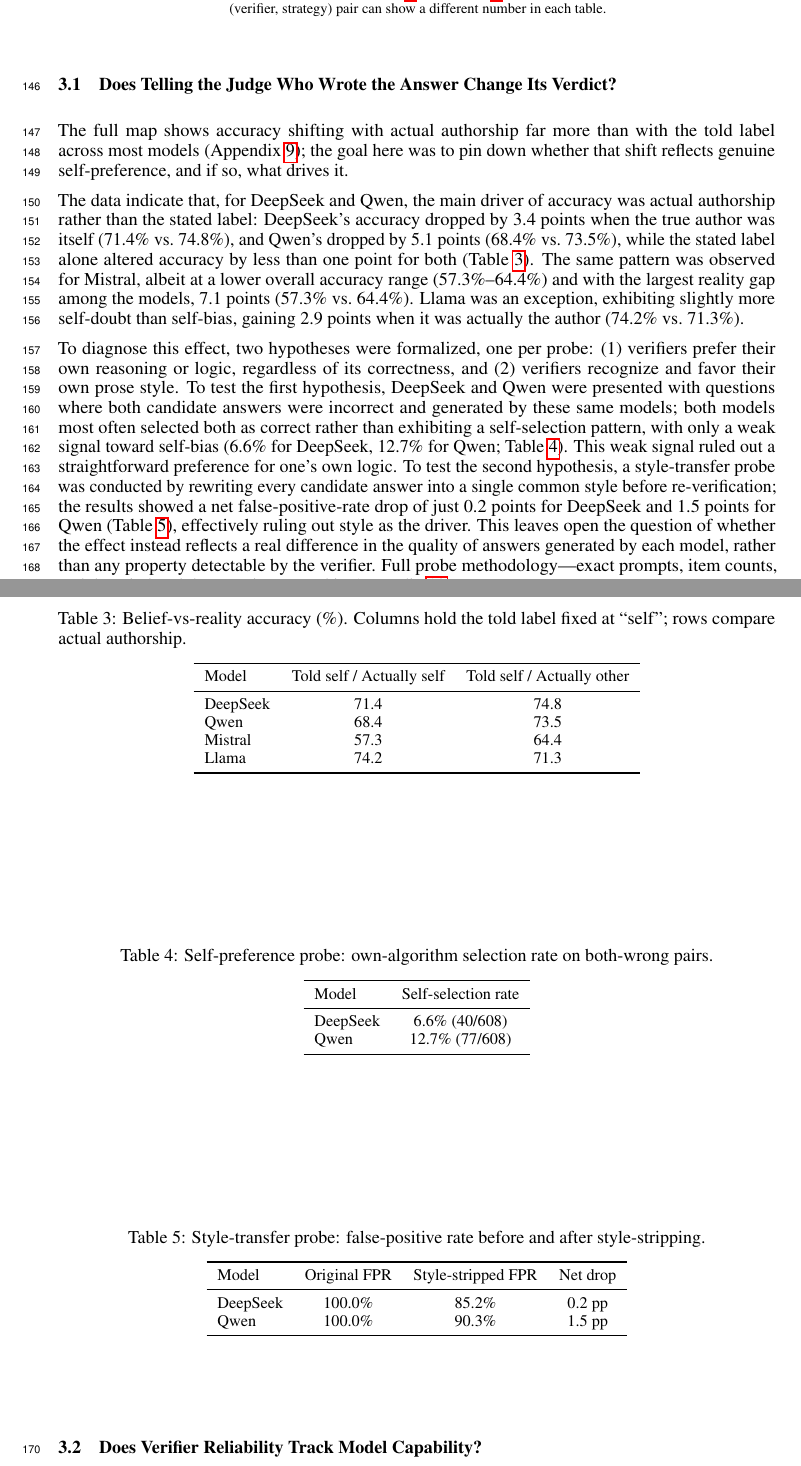
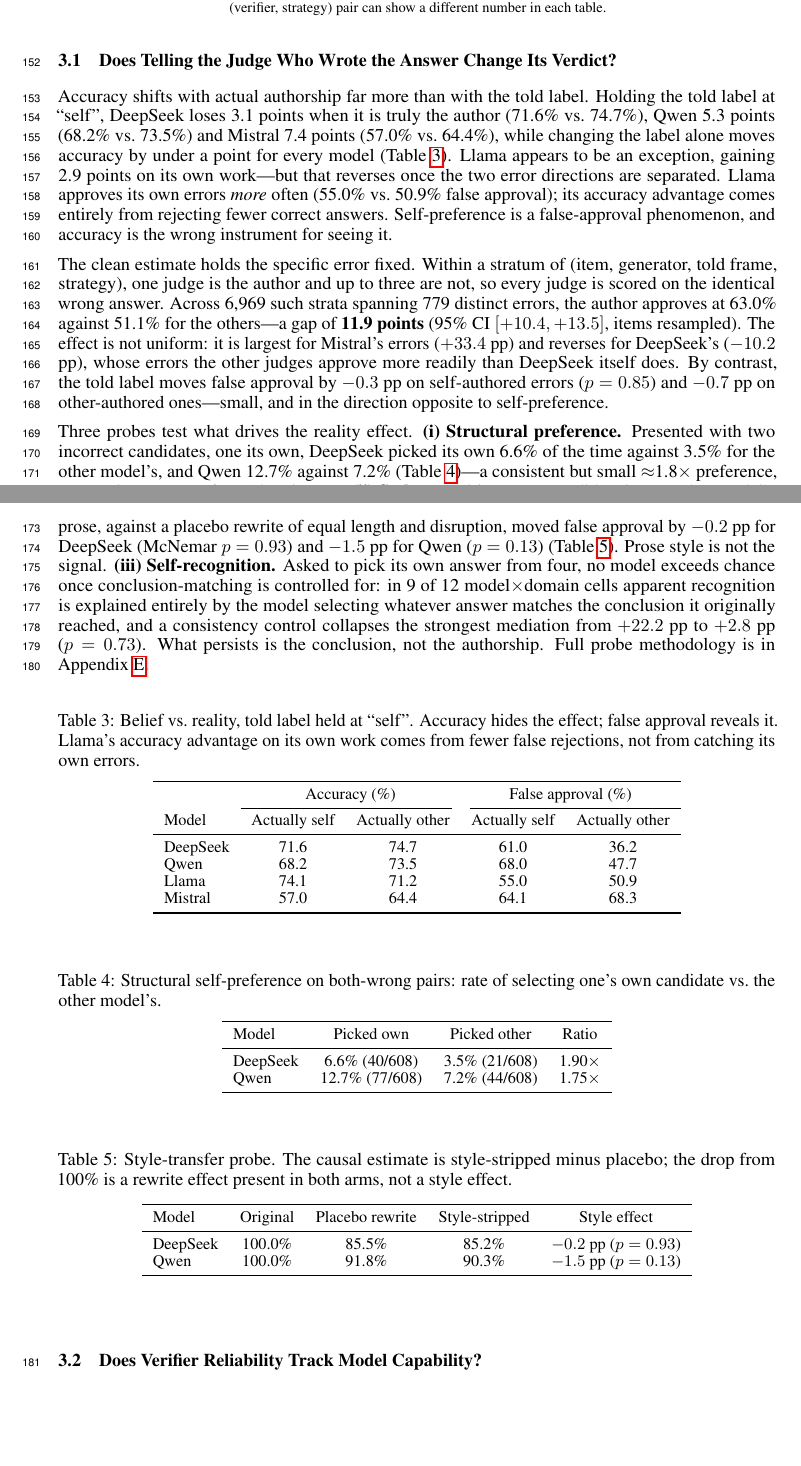
Before and after one commit to JohnnyKozman2007/JUDGe-who-verifies-agents, a LaTeX paper (paper/paper.tex): two parts of pages 4 and 5 of 26, joined at a grey line, cut so that both start at the same text, the shorter picture padded with empty space. Compiled offline with pdfLaTeX.

Commit message:
Arushi's draft update

```diff
--- a/paper/paper.tex
+++ b/paper/paper.tex
@@ -336,84 +347,97 @@
 \subsection{Does Telling the Judge Who Wrote the Answer Change Its Verdict?}
 \label{sec:results-belief}
 
-The full map shows accuracy shifting with actual authorship far more than with the
-told label across most models (Appendix~\ref{app:fullmap}); the goal here was to
-pin down whether that shift reflects genuine self-preference, and if so, what drives it.
+Accuracy shifts with actual authorship far more than with the told label. Holding the told
+label at ``self'', DeepSeek loses 3.1 points when it is truly the author (71.6\% vs.\
+74.7\%), Qwen 5.3 points (68.2\% vs.\ 73.5\%) and Mistral 7.4 points (57.0\% vs.\ 64.4\%),
+while changing the label alone moves accuracy by under a point for every model
+(Table~\ref{tab:belief-reality}). Llama appears to be an exception, gaining 2.9 points on
+its own work---but that reverses once the two error directions are separated. Llama
+approves its own errors \emph{more} often (55.0\% vs.\ 50.9\% false approval); its accuracy
+advantage comes entirely from rejecting fewer correct answers. Self-preference is a
+false-approval phenomenon, and accuracy is the wrong instrument for seeing it.
 
-The data indicate that, for DeepSeek and Qwen, the main driver of accuracy was actual
-authorship rather than the stated label: DeepSeek's accuracy dropped by 3.4 points
-when the true author was itself (71.4\% vs.\ 74.8\%), and Qwen's dropped by 5.1 points
-(68.4\% vs.\ 73.5\%), while the stated label alone altered accuracy by less than one
-point for both (Table~\ref{tab:belief-reality}). The same pattern was observed for
-Mistral, albeit at a lower overall accuracy range (57.3\%--64.4\%) and with the
-largest reality gap among the models, 7.1 points (57.3\% vs.\ 64.4\%). Llama was an
-exception, exhibiting slightly more self-doubt than self-bias, gaining 2.9 points when
-it was actually the author (74.2\% vs.\ 71.3\%).
+The clean estimate holds the specific error fixed. Within a stratum of
+(item, generator, told frame, strategy), one judge is the author and up to three are not,
+so every judge is scored on the identical wrong answer. Across 6{,}969 such strata spanning
+779 distinct errors, the author approves at 63.0\% against 51.1\% for the others---a gap of
+\textbf{11.9 points} (95\% CI $[+10.4,+13.5]$, items resampled). The effect is not uniform:
+it is largest for Mistral's errors ($+33.4$ pp) and reverses for DeepSeek's ($-10.2$ pp),
+whose errors the other judges approve more readily than DeepSeek itself does. By contrast,
+the told label moves false approval by $-0.3$ pp on self-authored errors ($p=0.85$) and
+$-0.7$ pp on other-authored ones---small, and in the direction opposite to self-preference.
 
-To diagnose this effect, two hypotheses were formalized, one per probe: (1) verifiers
-prefer their own reasoning or logic, regardless of its correctness, and (2) verifiers
-recognize and favor their own prose style. To test the first hypothesis, DeepSeek and
-Qwen were presented with questions where both candidate answers were incorrect and
-generated by these same models; both models most often selected both as correct
-rather than exhibiting a self-selection pattern, with only a weak signal toward
-self-bias (6.6\% for DeepSeek, 12.7\% for Qwen; Table~\ref{tab:self-preference}). This
-weak signal ruled out a straightforward preference for one's own logic. To test the
-second hypothesis, a style-transfer probe was conducted by rewriting every candidate
-answer into a single common style before re-verification; the results showed a net
-false-positive-rate drop of just 0.2 points for DeepSeek and 1.5 points for Qwen
-(Table~\ref{tab:style-transfer}), effectively ruling out style as the driver. This
-leaves open the question of whether the effect instead reflects a real difference in
-the quality of answers generated by each model, rather than any property detectable
-by the verifier. Full probe methodology---exact prompts, item counts, and domain
-breakdowns---is reported in Appendix~\ref{app:framing}.
+Three probes test what drives the reality effect. \textbf{(i) Structural preference.}
+Presented with two incorrect candidates, one its own, DeepSeek picked its own 6.6\% of the
+time against 3.5\% for the other model's, and Qwen 12.7\% against 7.2\%
+(Table~\ref{tab:self-preference})---a consistent but small $\approx$1.8$\times$ preference,
+too weak to account for a 12-point gap. \textbf{(ii) Style.} Rewriting every candidate into
+another model's prose, against a placebo rewrite of equal length and disruption, moved
+false approval by $-0.2$ pp for DeepSeek (McNemar $p=0.93$) and $-1.5$ pp for Qwen
+($p=0.13$) (Table~\ref{tab:style-transfer}). Prose style is not the signal.
+\textbf{(iii) Self-recognition.} Asked to pick its own answer from four, no model exceeds
+chance once conclusion-matching is controlled for: in 9 of 12 model$\times$domain cells
+apparent recognition is explained entirely by the model selecting whatever answer matches
+the conclusion it originally reached, and a consistency control collapses the strongest
+mediation from $+22.2$ pp to $+2.8$ pp ($p=0.73$). What persists is the conclusion, not the
+authorship. Full probe methodology is in Appendix~\ref{app:framing}.
 
+\begingroup
+\setlength{\intextsep}{5pt plus 1pt minus 1pt}
+\setlength{\abovecaptionskip}{4pt}
+\setlength{\belowcaptionskip}{2pt}
+\renewcommand{\arraystretch}{0.95}
+\vspace{5pt}
 \begin{table}[H]
-\centering
-\small
-\caption{Belief-vs-reality accuracy (\%). Columns hold the told label fixed at
-``self''; rows compare actual authorship.}
+\centering\small
+\caption{Belief vs.\ reality, told label held at ``self''. Accuracy hides the effect;
+false approval reveals it. Llama's accuracy advantage on its own work comes from fewer
+false rejections, not from catching its own errors.}
 \label{tab:belief-reality}
-\begin{tabular}{lcc}
+\begin{tabular}{lcccc}
 \toprule
-Model & Told self / Actually self & Told self / Actually other \\
+& \multicolumn{2}{c}{Accuracy (\%)} & \multicolumn{2}{c}{False approval (\%)} \\
+\cmidrule(r){2-3}\cmidrule(l){4-5}
+Model & Actually self & Actually other & Actually self & Actually other \\
 \midrule
-DeepSeek & 71.4 & 74.8 \\
-Qwen     & 68.4 & 73.5 \\
-Mistral  & 57.3 & 64.4 \\
-Llama    & 74.2 & 71.3 \\
+DeepSeek & 71.6 & 74.7 & 61.0 & 36.2 \\
+Qwen     & 68.2 & 73.5 & 68.0 & 47.7 \\
+Llama    & 74.1 & 71.2 & 55.0 & 50.9 \\
+Mistral  & 57.0 & 64.4 & 64.1 & 68.3 \\
 \bottomrule
 \end{tabular}
 \end{table}
 
 \begin{table}[H]
-\centering
-\small
-\caption{Self-preference probe: own-algorithm selection rate on both-wrong pairs.}
+\centering\small
+\caption{Structural self-preference on both-wrong pairs: rate of selecting one's own
+candidate vs.\ the other model's.}
 \label{tab:self-preference}
-\begin{tabular}{lc}
+\begin{tabular}{lccc}
 \toprule
-Model & Self-selection rate \\
+Model & Picked own & Picked other & Ratio \\
 \midrule
-DeepSeek & 6.6\% (40/608) \\
-Qwen     & 12.7\% (77/608) \\
+DeepSeek & 6.6\% (40/608)  & 3.5\% (21/608) & 1.90$\times$ \\
+Qwen     & 12.7\% (77/608) & 7.2\% (44/608) & 1.75$\times$ \\
 \bottomrule
 \end{tabular}
 \end{table}
 
 \begin{table}[H]
-\centering
-\small
-\caption{Style-transfer probe: false-positive rate before and after style-stripping.}
+\centering\small
+\caption{Style-transfer probe. The causal estimate is style-stripped minus placebo; the
+drop from 100\% is a rewrite effect present in both arms, not a style effect.}
 \label{tab:style-transfer}
-\begin{tabular}{lccc}
+\begin{tabular}{lcccc}
 \toprule
-Model & Original FPR & Style-stripped FPR & Net drop \\
+Model & Original & Placebo rewrite & Style-stripped & Style effect \\
 \midrule
-DeepSeek & 100.0\% & 85.2\% & 0.2 pp \\
-Qwen     & 100.0\% & 90.3\% & 1.5 pp \\
+DeepSeek & 100.0\% & 85.5\% & 85.2\% & $-0.2$ pp ($p=0.93$) \\
+Qwen     & 100.0\% & 91.8\% & 90.3\% & $-1.5$ pp ($p=0.13$) \\
 \bottomrule
 \end{tabular}
 \end{table}
+\endgroup
 
 \subsection{Does Verifier Reliability Track Model Capability?}
 \label{sec:results-detect}
```
Also changed, not shown: paper/paper.tex (78 more changed lines).
